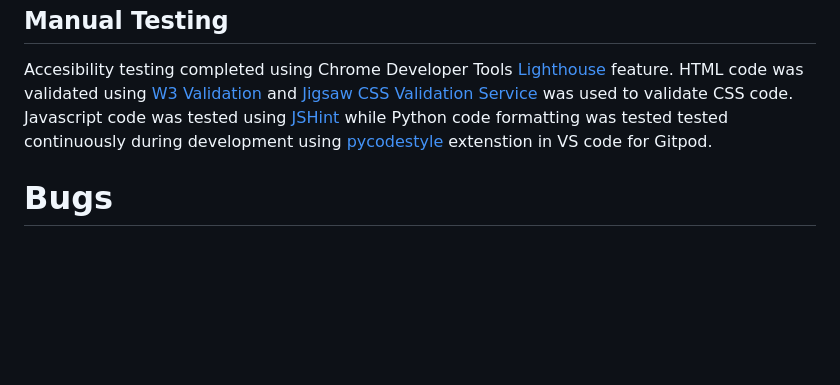
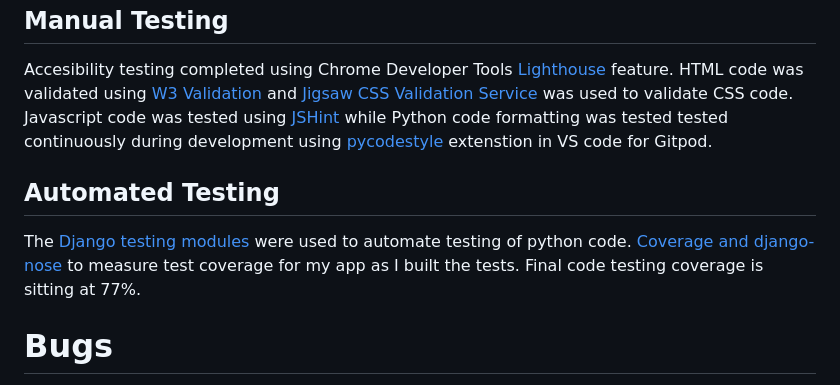
Before and after one commit to eosull/Something-Like, a Markdown page: README.md, the part around the change. Rendered like a GitHub page; blank space fills up the shorter version.

Commit message:
test:complete Python manual testing

```diff
--- a/README.md
+++ b/README.md
@@ -247,6 +247,9 @@ Testing was completed throughout the development of the site as can be seen in t
 ## Manual Testing
 Accesibility testing completed using Chrome Developer Tools [Lighthouse](https://developer.chrome.com/docs/lighthouse/overview/) feature. HTML code was validated using [W3 Validation](https://validator.w3.org/) and [Jigsaw CSS Validation Service](https://jigsaw.w3.org/css-validator/) was used to validate CSS code. Javascript code was tested using [JSHint](https://jshint.com/) while Python code formatting was tested tested continuously during development using [pycodestyle](https://pypi.org/project/pycodestyle/) extenstion in VS code for Gitpod.
 
+## Automated Testing
+The [Django testing modules](https://docs.djangoproject.com/en/4.2/topics/testing/overview/) were used to automate testing of python code. [Coverage and django-nose](https://django-testing-docs.readthedocs.io/en/latest/coverage.html) to measure test coverage for my app as I built the tests. Final code testing coverage is sitting at 77%.
+
 # Bugs
 Deployment to Heroku: build was failing on Heroku and I was met with the following error: *ERROR: Could not build wheels for backports.zoneinfo, which is required to install pyproject.toml-based projects*. A search on slack [found a student](https://code-institute-room.slack.com/archives/CHDVDV2Q4/p1681717148021239) who had faced a similar issue, the cause being heroku is using a new version of Python and needs to be told to use an older version for backports.zoneinfo to run. Good info and possible solution found on [Stack Overflow](https://stackoverflow.com/questions/71712258/error-could-not-build-wheels-for-backports-zoneinfo-which-is-required-to-insta). Added runtime.txt file in directory and specified use of python-3.11.3 to resolve. This didn't work as I was getting the same error. Found more people facing the same issue on Slack and avoiding the install of backports if python version is greater that 3.9 [was suggested](https://code-institute-room.slack.com/archives/C026PTF46F5/p1677505066005429). This worked and project was successfully deployed to Heroku.
 
```
Also changed, not shown: TESTING.md (+85 -3 lines), assets/readme_images/coverage_report.png (added), 2 other files.
